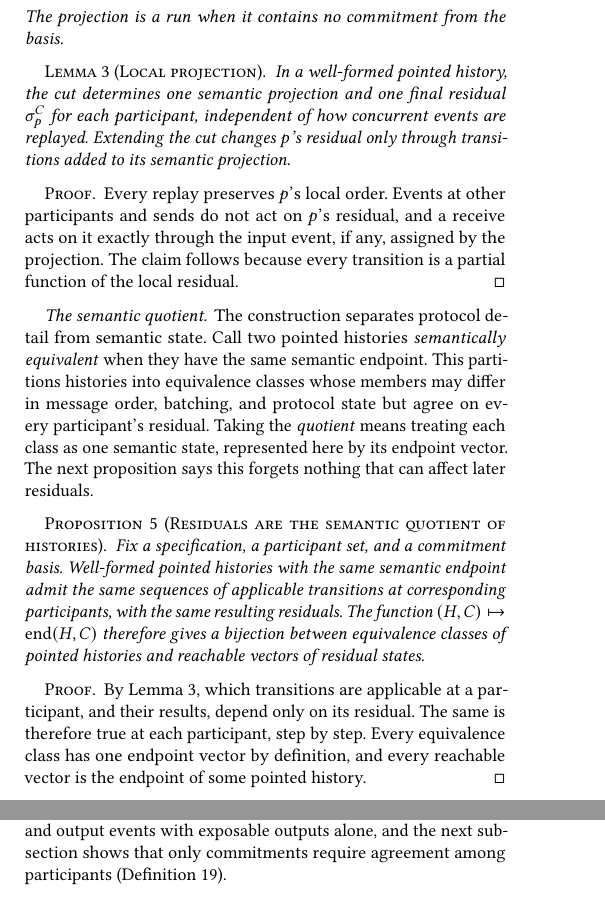
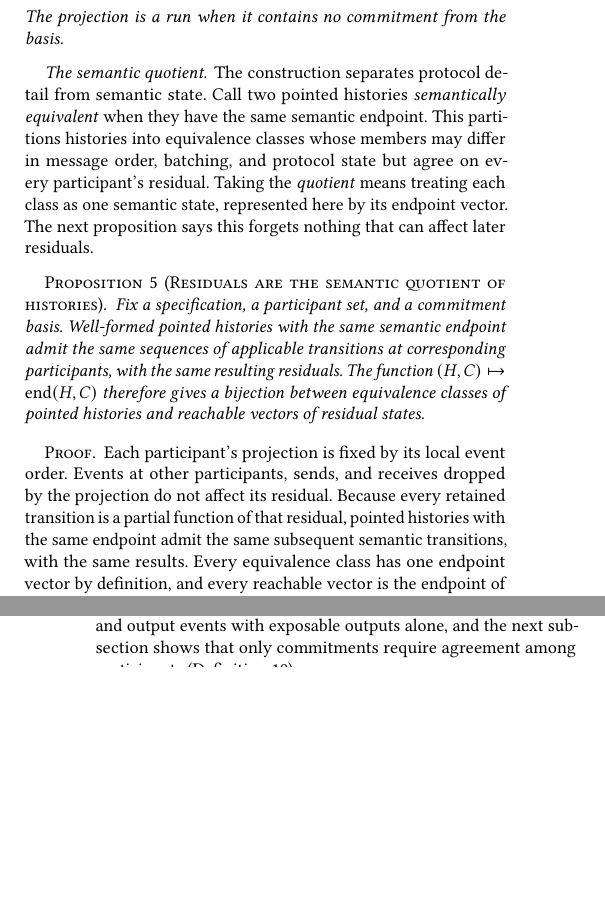
Before and after one commit to jhellerstein/coord-criterion, a LaTeX document (main.tex): two parts of the columns of pages 11 and 12 of 21, joined at a grey line, cut so that both start at the same text, the shorter picture padded with empty space. Compiled offline with pdfLaTeX.

Commit message:
Remove the Local projection lemma; fold its immediate argument into the semantic-quotient proof

```diff
--- a/main.tex
+++ b/main.tex
@@ -1554,21 +1554,6 @@ $\sigma_p^C$ for the final residual of $p$'s projection.  The
 The projection is a run when it contains no commitment from the basis.
 \end{definition}
 
-\begin{lemma}[Local projection]
-\label{lem:local-projection}
-In a well-formed pointed history, the cut determines one semantic projection
-and one final residual $\sigma_p^C$ for each participant, independent of how
-concurrent events are replayed.  Extending the cut changes $p$'s residual only through transitions
-added to its semantic projection.
-\end{lemma}
-
-\begin{proof}
-Every replay preserves $p$'s local order.  Events at other participants and
-sends do not act on $p$'s residual, and a receive acts on it exactly through
-the input event, if any, assigned by the projection.  The claim follows
-because every transition is a partial function of the local residual.
-\end{proof}
-
 \paragraph{The semantic quotient.}
 The construction separates protocol detail from semantic state.  Call two
 pointed histories \emph{semantically equivalent} when they have the same
@@ -1590,11 +1575,13 @@ residual states.
 \end{proposition}
 
 \begin{proof}
-By Lemma~\ref{lem:local-projection}, which transitions are applicable at a participant, and their results,
-depend only on its residual.  The same is therefore true at
-each participant, step by step.  Every equivalence class has one endpoint
-vector by definition, and every reachable vector is the endpoint of some
-pointed history.
+Each participant's projection is fixed by its local event order.  Events at
+other participants, sends, and receives dropped by the projection do not
+affect its residual.  Because every retained transition is a partial function
+of that residual, pointed histories with the same endpoint admit the same
+subsequent semantic transitions, with the same results.  Every equivalence
+class has one endpoint vector by definition, and every reachable vector is
+the endpoint of some pointed history.
 \end{proof}
 
 Thus everything the specification can ask about a Lamport history at a cut is
```
